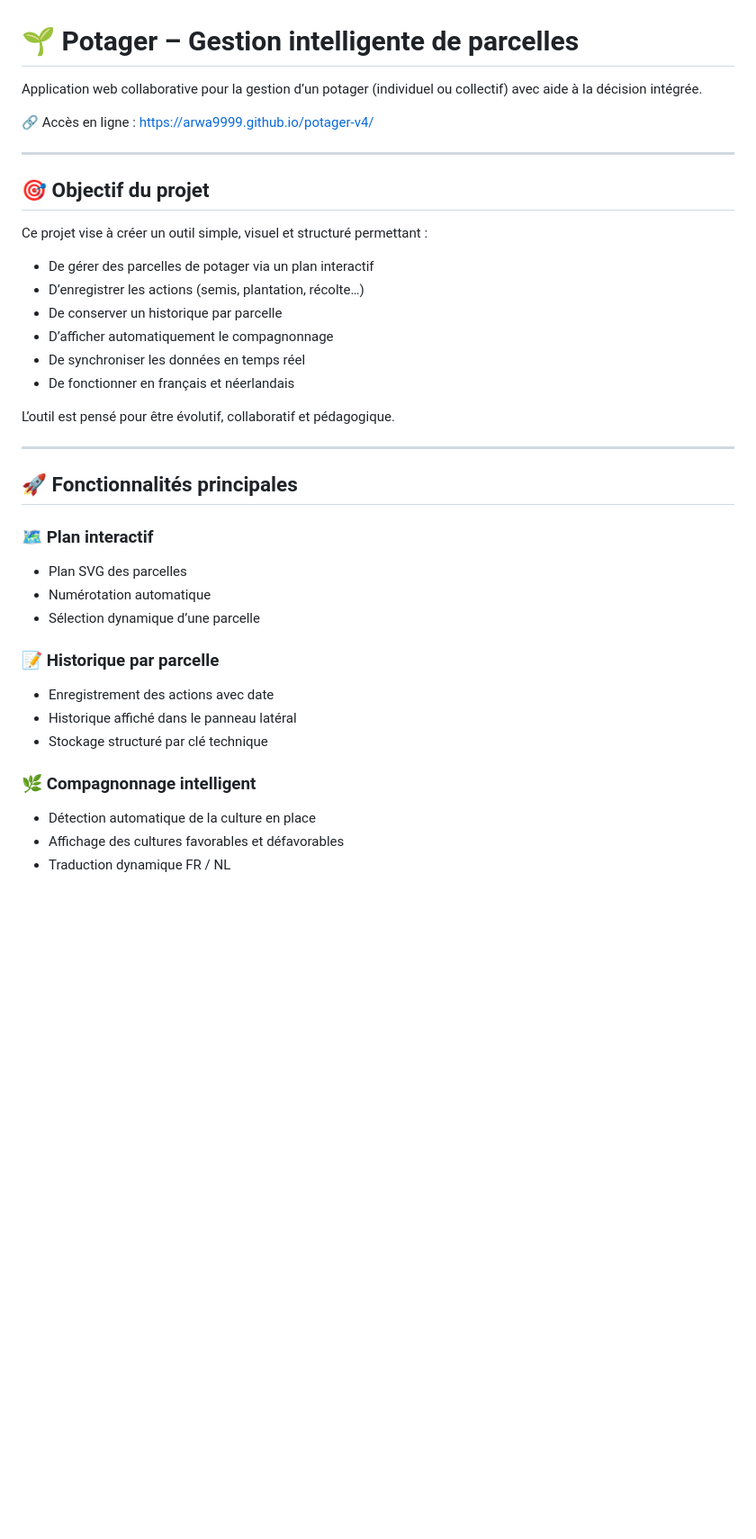
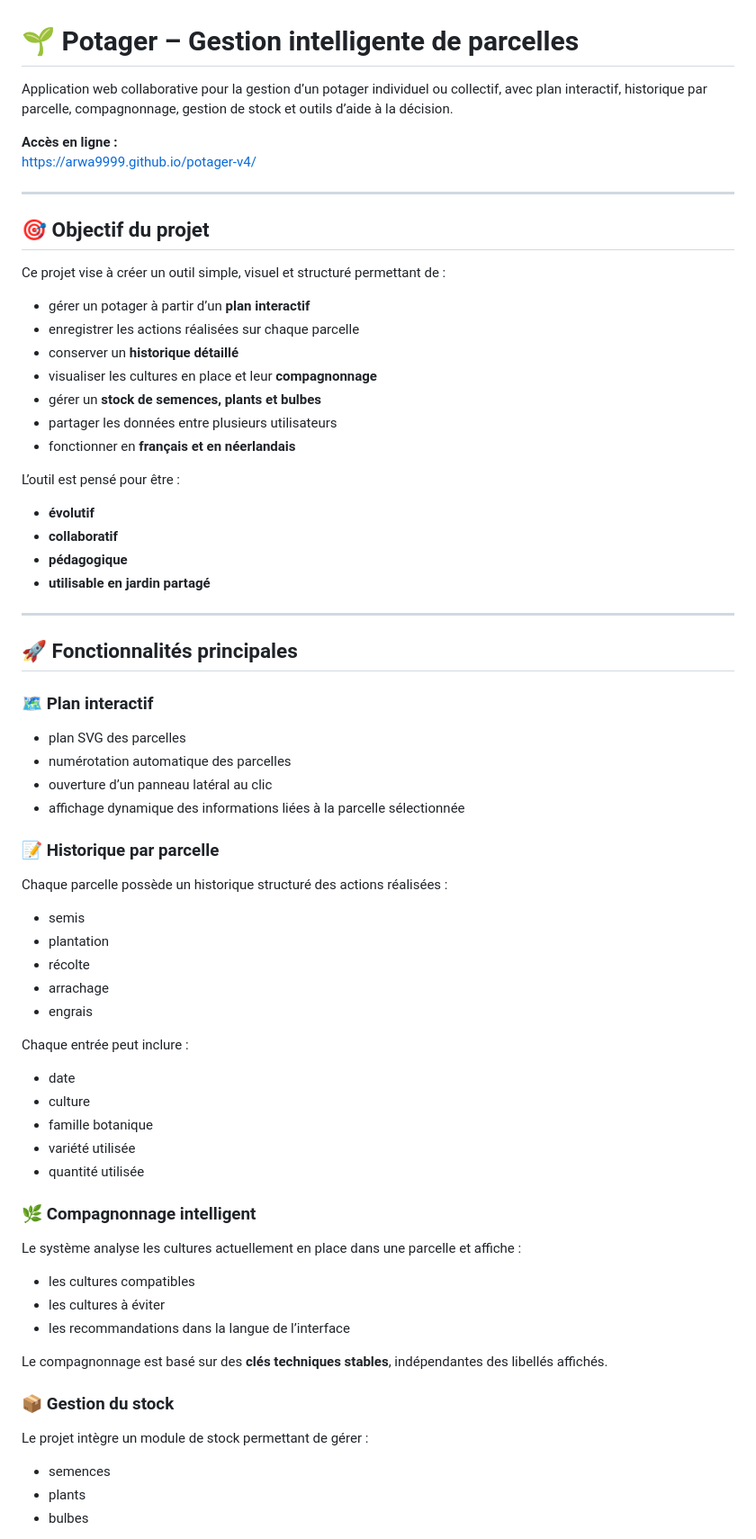
Before and after one commit to arwa9999/potager-v4, a Markdown page: Readme.md, the part around one of its changes. Shown at 90% size. Drawn GitHub-style; blank space fills up the shorter version.

```diff
--- a/Readme.md
+++ b/Readme.md
@@ -1,23 +1,30 @@
 # 🌱 Potager – Gestion intelligente de parcelles
 
-Application web collaborative pour la gestion d’un potager (individuel ou collectif) avec aide à la décision intégrée.
+Application web collaborative pour la gestion d’un potager individuel ou collectif, avec plan interactif, historique par parcelle, compagnonnage, gestion de stock et outils d’aide à la décision.
 
-🔗 Accès en ligne : https://arwa9999.github.io/potager-v4/
+**Accès en ligne :**
+https://arwa9999.github.io/potager-v4/
 
 ---
 
 ## 🎯 Objectif du projet
 
-Ce projet vise à créer un outil simple, visuel et structuré permettant :
+Ce projet vise à créer un outil simple, visuel et structuré permettant de :
 
-* De gérer des parcelles de potager via un plan interactif
-* D’enregistrer les actions (semis, plantation, récolte…)
-* De conserver un historique par parcelle
-* D’afficher automatiquement le compagnonnage
-* De synchroniser les données en temps réel
-* De fonctionner en français et néerlandais
+- gérer un potager à partir d’un **plan interactif**
+- enregistrer les actions réalisées sur chaque parcelle
+- conserver un **historique détaillé**
+- visualiser les cultures en place et leur **compagnonnage**
+- gérer un **stock de semences, plants et bulbes**
+- partager les données entre plusieurs utilisateurs
+- fonctionner en **français et en néerlandais**
 
-L’outil est pensé pour être évolutif, collaboratif et pédagogique.
+L’outil est pensé pour être :
+
+- **évolutif**
+- **collaboratif**
+- **pédagogique**
+- **utilisable en jardin partagé**
 
 ---
 
@@ -25,18 +32,44 @@ L’outil est pensé pour être évolutif, collaboratif et pédagogique.
 
 ### 🗺 Plan interactif
 
-* Plan SVG des parcelles
-* Numérotation automatique
-* Sélection dynamique d’une parcelle
+- plan SVG des parcelles
+- numérotation automatique des parcelles
+- ouverture d’un panneau latéral au clic
+- affichage dynamique des informations liées à la parcelle sélectionnée
 
 ### 📝 Historique par parcelle
 
-* Enregistrement des actions avec date
-* Historique affiché dans le panneau latéral
-* Stockage structuré par clé technique
+Chaque parcelle possède un historique structuré des actions réalisées :
+
+- semis
+- plantation
+- récolte
+- arrachage
+- engrais
+
+Chaque entrée peut inclure :
+
+- date
+- culture
+- famille botanique
+- variété utilisée
+- quantité utilisée
 
 ### 🌿 Compagnonnage intelligent
 
-* Détection automatique de la culture en place
-* Affichage des cultures favorables et défavorables
-* Traduction dynamique FR / NL
+Le système analyse les cultures actuellement en place dans une parcelle et affiche :
+
+- les cultures compatibles
+- les cultures à éviter
+- les recommandations dans la langue de l’interface
+
+Le compagnonnage est basé sur des **clés techniques stables**, indépendantes des libellés affichés.
+
+### 📦 Gestion du stock
+
+Le projet intègre un module de stock permettant de gérer :
+
+- semences
+- plants
+- bulbes
+
```
Also changed, not shown: other parts of Readme.md (+110 -38 lines).
